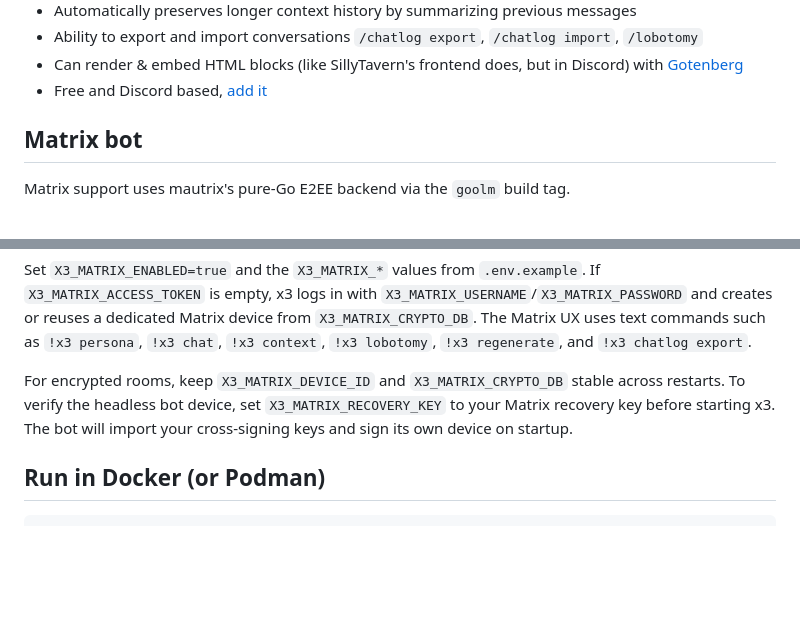
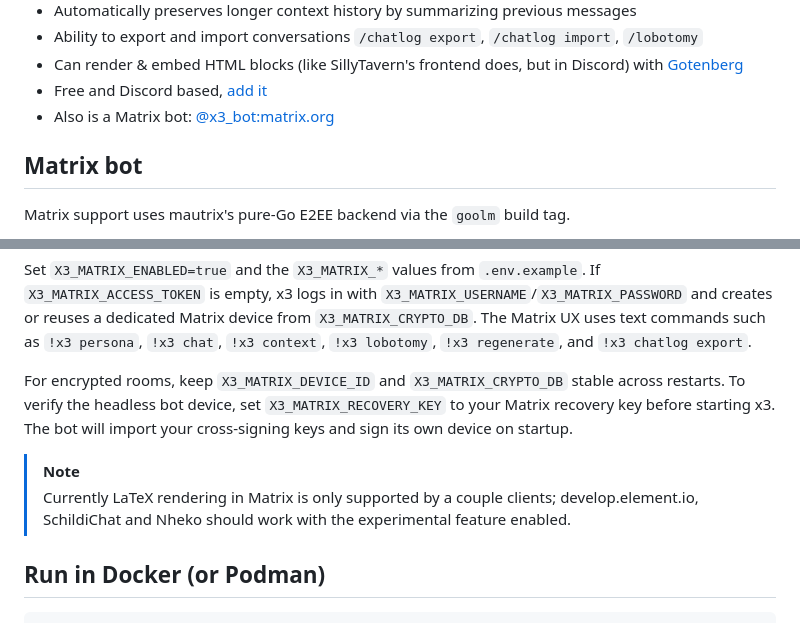
Before and after one commit to zeozeozeo/x3, a Markdown page: README.md, 2 parts joined by grey strips. Rendered like a GitHub page; blank space fills up the shorter version.

````diff
--- a/README.md
+++ b/README.md
@@ -34,6 +34,7 @@ A Discord LLM roleplay and utility bot
 - Ability to export and import conversations `/chatlog export`, `/chatlog import`, `/lobotomy`
 - Can render & embed HTML blocks (like SillyTavern's frontend does, but in Discord) with [Gotenberg](https://gotenberg.dev/)
 - Free and Discord based, [add it](https://discord.com/oauth2/authorize?client_id=1307635432632094740)
+- Also is a Matrix bot: [@x3_bot:matrix.org](https://matrix.to/#/@x3_bot:matrix.org)
 
 ## Matrix bot
 
@@ -53,6 +54,9 @@ Set `X3_MATRIX_ENABLED=true` and the `X3_MATRIX_*` values from `.env.example`. I
 
 For encrypted rooms, keep `X3_MATRIX_DEVICE_ID` and `X3_MATRIX_CRYPTO_DB` stable across restarts. To verify the headless bot device, set `X3_MATRIX_RECOVERY_KEY` to your Matrix recovery key before starting x3. The bot will import your cross-signing keys and sign its own device on startup.
 
+> [!NOTE]
+> Currently LaTeX rendering in Matrix is only supported by a couple clients; develop.element.io, SchildiChat and Nheko should work with the experimental feature enabled.
+
 ## Run in Docker (or Podman)
 
 ```console
````
